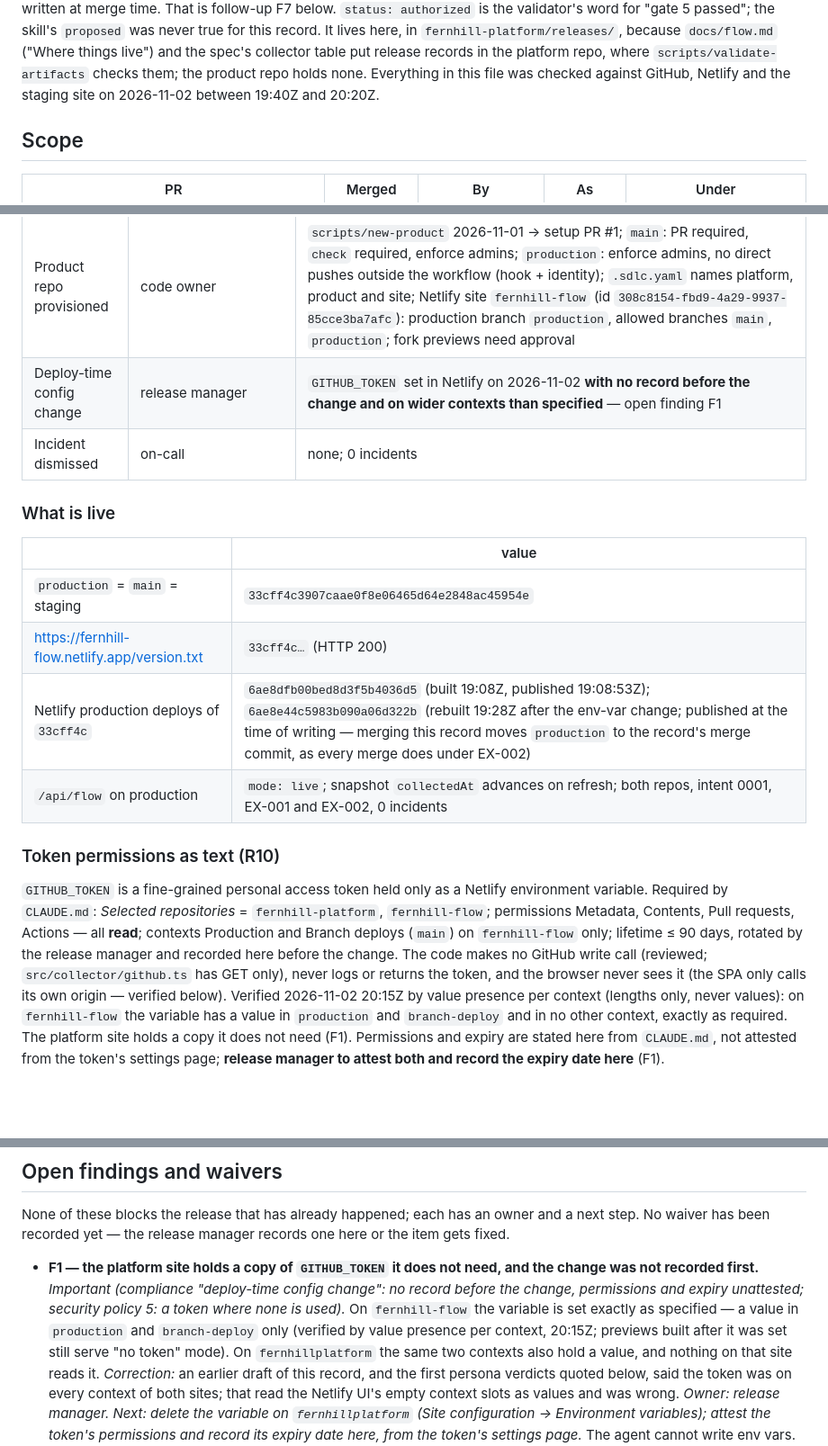
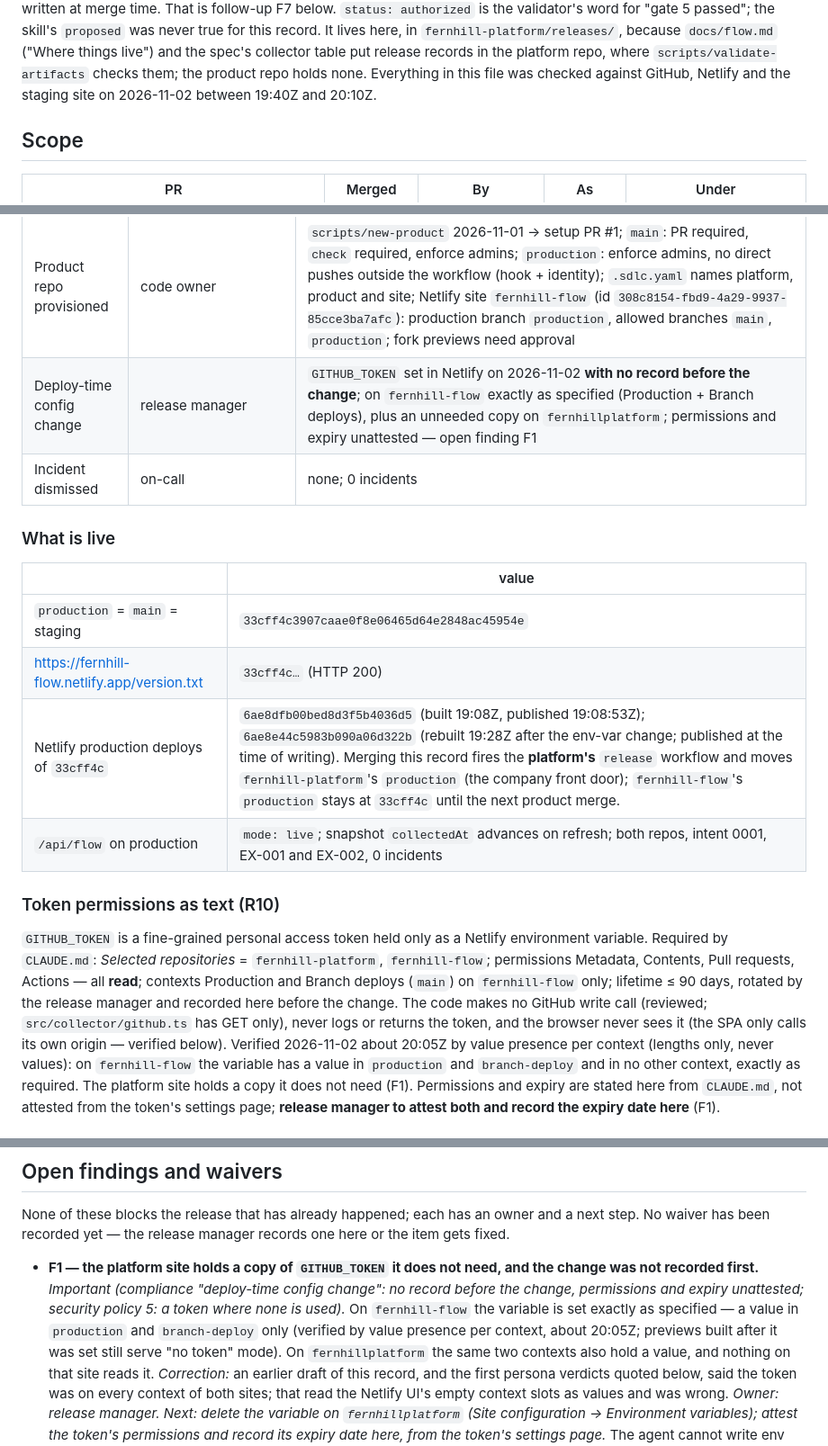
Before and after one commit to nictuck/fernhill-platform, a Markdown page: releases/0001-v0.1.0.md, 3 parts joined by grey strips. Shown at 90% size. Rendered like a GitHub page; blank space fills up the shorter version.

Commit message:
release 0001 v0.1.0: re-check fixes — which repo's production moves on merge; deploy-time config row matches F1; timestamps; enum word
Co-Authored-By: Claude Fable 5.1 <noreply@anthropic.com>

```diff
--- a/releases/0001-v0.1.0.md
+++ b/releases/0001-v0.1.0.md
@@ -29,7 +29,7 @@ because `docs/flow.md` ("Where things live") and the spec's collector table
 put release records in the platform repo, where `scripts/validate-artifacts`
 checks them; the product repo holds none. Everything in this file was
 checked against GitHub, Netlify and the staging site on 2026-11-02 between
-19:40Z and 20:20Z.
+19:40Z and 20:10Z.
 
 ## Scope
 
@@ -71,7 +71,7 @@ every commit on `main`.
 | Agent permission change | code owner → EX-002 `merge-guardrails` with the security pass | #3 changed `.github/workflows/release.yml` and `.claude/hooks/*`; security-lead *clear* in the linked review; guardrail files named in the merge body |
 | Process exception granted | Nicholas Tucker, product owner | EX-001 (platform #4, 2026-10-31; `status: active`, expires 2026-11-30 "or when 0001 ships"); EX-002 (platform #10 merged 2026-11-02 18:58:13Z, `9c832fb`; `status: active`, backstop 2027-12-31). Both shown on the Board and on Systems. |
 | Product repo provisioned | code owner | `scripts/new-product` 2026-11-01 → setup PR #1; `main`: PR required, `check` required, enforce admins; `production`: enforce admins, no direct pushes outside the workflow (hook + identity); `.sdlc.yaml` names platform, product and site; Netlify site `fernhill-flow` (id `308c8154-fbd9-4a29-9937-85cce3ba7afc`): production branch `production`, allowed branches `main`, `production`; fork previews need approval |
-| Deploy-time config change | release manager | `GITHUB_TOKEN` set in Netlify on 2026-11-02 **with no record before the change and on wider contexts than specified** — open finding F1 |
+| Deploy-time config change | release manager | `GITHUB_TOKEN` set in Netlify on 2026-11-02 **with no record before the change**; on `fernhill-flow` exactly as specified (Production + Branch deploys), plus an unneeded copy on `fernhillplatform`; permissions and expiry unattested — open finding F1 |
 | Incident dismissed | on-call | none; 0 incidents |
 
 ### What is live
@@ -80,7 +80,7 @@ every commit on `main`.
 |---|---|
 | `production` = `main` = staging | `33cff4c3907caae0f8e06465d64e2848ac45954e` |
 | https://fernhill-flow.netlify.app/version.txt | `33cff4c…` (HTTP 200) |
-| Netlify production deploys of `33cff4c` | `6ae8dfb00bed8d3f5b4036d5` (built 19:08Z, published 19:08:53Z); `6ae8e44c5983b090a06d322b` (rebuilt 19:28Z after the env-var change; published at the time of writing — merging this record moves `production` to the record's merge commit, as every merge does under EX-002) |
+| Netlify production deploys of `33cff4c` | `6ae8dfb00bed8d3f5b4036d5` (built 19:08Z, published 19:08:53Z); `6ae8e44c5983b090a06d322b` (rebuilt 19:28Z after the env-var change; published at the time of writing). Merging this record fires the **platform's** `release` workflow and moves `fernhill-platform`'s `production` (the company front door); `fernhill-flow`'s `production` stays at `33cff4c` until the next product merge. |
 | `/api/flow` on production | `mode: live`; snapshot `collectedAt` advances on refresh; both repos, intent 0001, EX-001 and EX-002, 0 incidents |
 
 ### Token permissions as text (R10)
@@ -94,7 +94,7 @@ Production and Branch deploys (`main`) on `fernhill-flow` only; lifetime
 change. The code makes no GitHub write call (reviewed; `src/collector/github.ts`
 has GET only), never logs or returns the token, and the browser never
 sees it (the SPA only calls its own origin — verified below). Verified
-2026-11-02 20:15Z by value presence per context (lengths only, never
+2026-11-02 about 20:05Z by value presence per context (lengths only, never
 values): on `fernhill-flow` the variable has a value in `production` and
 `branch-deploy` and in no other context, exactly as required. The platform
 site holds a copy it does not need (F1). Permissions and expiry are stated
@@ -145,7 +145,7 @@ manager records one here or the item gets fixed.
   and expiry unattested; security policy 5: a token where none is used).*
   On `fernhill-flow` the variable is set exactly as specified — a value in
   `production` and `branch-deploy` only (verified by value presence per
-  context, 20:15Z; previews built after it was set still serve "no token"
+  context, about 20:05Z; previews built after it was set still serve "no token"
   mode). On `fernhillplatform` the same two contexts also hold a value,
   and nothing on that site reads it. *Correction:* an earlier draft of this
   record, and the first persona verdicts quoted below, said the token was
```
Also changed, not shown: other parts of releases/0001-v0.1.0.md (+1 -1 lines).
